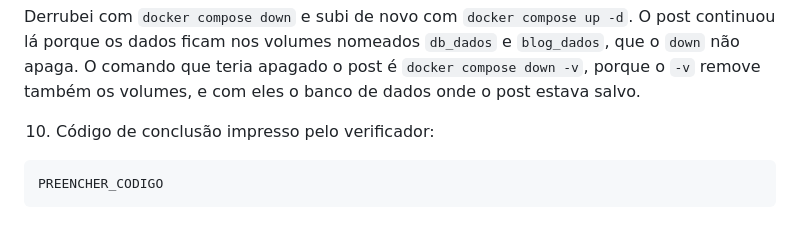
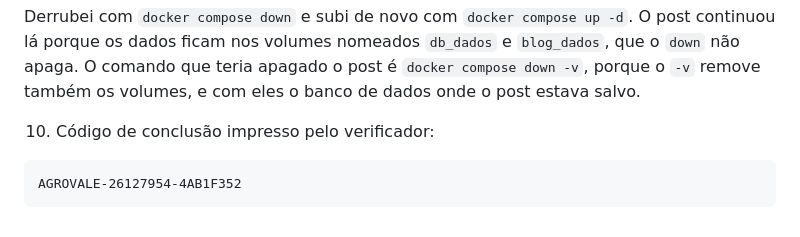
Before and after one commit to MateusAlcantara13/avaliacao-docker-26127954, a Markdown page: respostas.md, the part around the change. GitHub-like rendering.

Commit message:
docs: respostas da avaliação

````diff
--- a/respostas.md
+++ b/respostas.md
@@ -87,5 +87,5 @@ e com eles o banco de dados onde o post estava salvo.
 10. Código de conclusão impresso pelo verificador:
 
 ```
-PREENCHER_CODIGO
+AGROVALE-26127954-4AB1F352
 ```
````
